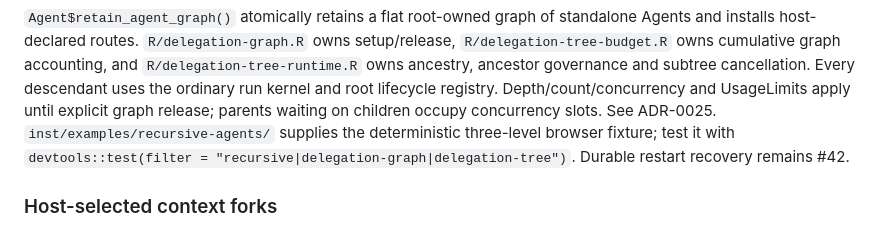
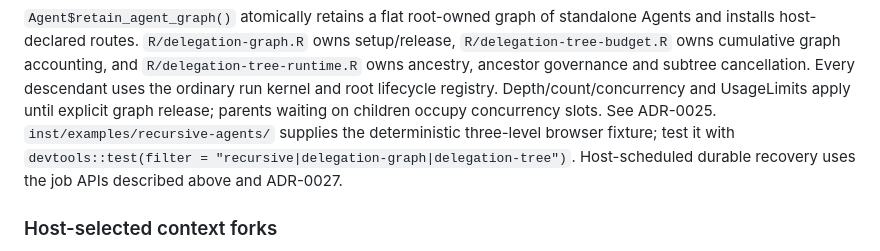
Before and after one commit to JamesHWade/deputy, a Markdown page: CLAUDE.md, the part around the change. Drawn GitHub-style.

Commit message:
Connect retained graph documentation to durable jobs

```diff
--- a/CLAUDE.md
+++ b/CLAUDE.md
@@ -525,7 +525,7 @@ registry. Depth/count/concurrency and UsageLimits apply until explicit graph
 release; parents waiting on children occupy concurrency slots. See ADR-0025.
 `inst/examples/recursive-agents/` supplies the deterministic three-level browser
 fixture; test it with `devtools::test(filter = "recursive|delegation-graph|delegation-tree")`.
-Durable restart recovery remains #42.
+Host-scheduled durable recovery uses the job APIs described above and ADR-0027.
 
 ### Host-selected context forks
 
```
